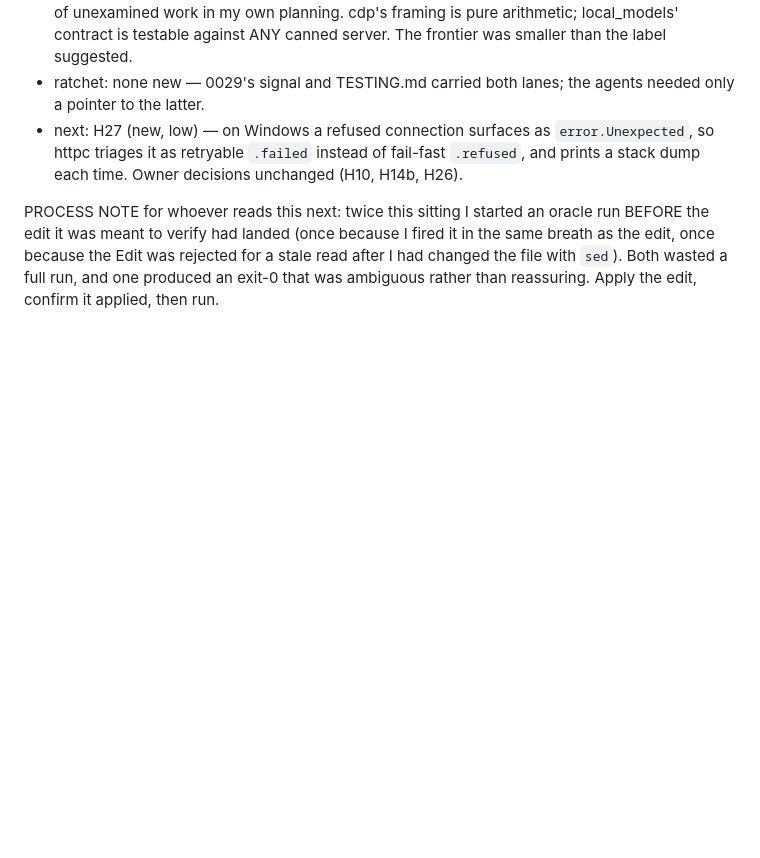
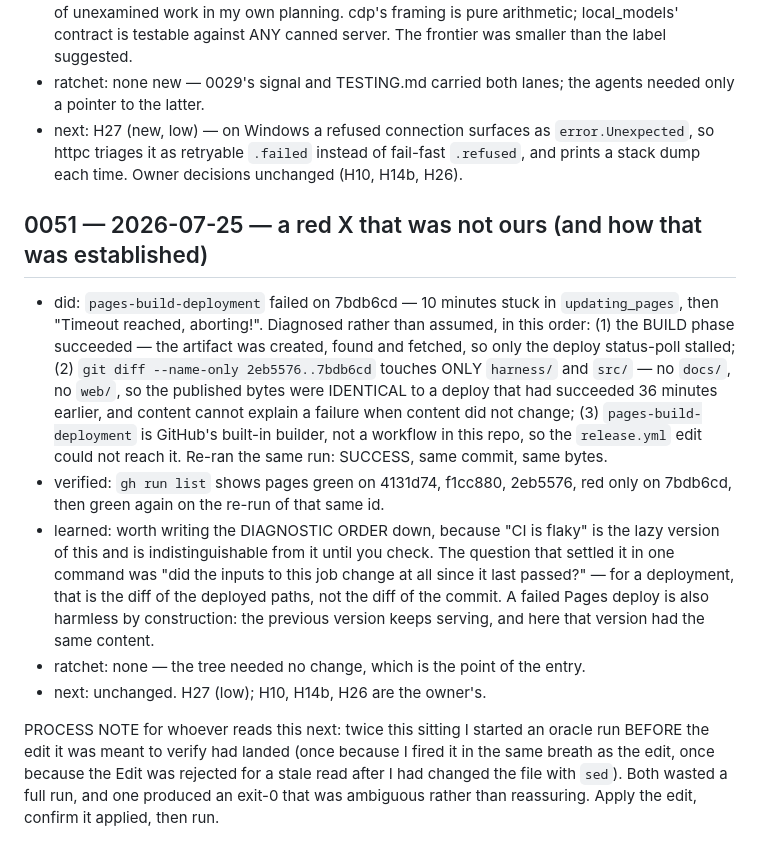
Before and after one commit to gary23w/nl-veil, a Markdown page: harness/LEDGER.md, the part around the change. Drawn GitHub-style; blank space fills up the shorter version.

Commit message:
harness: ledger 0051 — the pages red X was GitHub's, and how that was shown
pages-build-deployment stalled ten minutes in updating_pages on 7bdb6cd and aborted.
The build phase had succeeded, and the diff between that commit and the last green
pages deploy touches only harness/ and src/ -- no docs/, no web/ -- so the published
bytes were identical to a deploy that worked half an hour earlier. Re-ran the same
run: success, same commit, same bytes.

Recording the diagnostic order rather than the conclusion, because "CI is flaky" is
the lazy version of this and looks identical until you check. For a deployment the
settling question is whether the DEPLOYED PATHS changed since it last passed, not
whether the commit did.

```diff
--- a/harness/LEDGER.md
+++ b/harness/LEDGER.md
@@ -1135,6 +1135,26 @@ Sizing discipline: an item a session can't land verified gets split, not half-la
   triages it as retryable `.failed` instead of fail-fast `.refused`, and prints a stack dump each
   time. Owner decisions unchanged (H10, H14b, H26).
 
+## 0051 — 2026-07-25 — a red X that was not ours (and how that was established)
+- did: `pages-build-deployment` failed on 7bdb6cd — 10 minutes stuck in `updating_pages`, then
+  "Timeout reached, aborting!". Diagnosed rather than assumed, in this order: (1) the BUILD phase
+  succeeded — the artifact was created, found and fetched, so only the deploy status-poll stalled;
+  (2) `git diff --name-only 2eb5576..7bdb6cd` touches ONLY `harness/` and `src/` — no `docs/`, no
+  `web/`, so the published bytes were IDENTICAL to a deploy that had succeeded 36 minutes earlier,
+  and content cannot explain a failure when content did not change; (3) `pages-build-deployment` is
+  GitHub's built-in builder, not a workflow in this repo, so the `release.yml` edit could not reach
+  it. Re-ran the same run: SUCCESS, same commit, same bytes.
+- verified: `gh run list` shows pages green on 4131d74, f1cc880, 2eb5576, red only on 7bdb6cd, then
+  green again on the re-run of that same id.
+- learned: worth writing the DIAGNOSTIC ORDER down, because "CI is flaky" is the lazy version of
+  this and is indistinguishable from it until you check. The question that settled it in one command
+  was "did the inputs to this job change at all since it last passed?" — for a deployment, that is
+  the diff of the deployed paths, not the diff of the commit.
+  A failed Pages deploy is also harmless by construction: the previous version keeps serving, and
+  here that version had the same content.
+- ratchet: none — the tree needed no change, which is the point of the entry.
+- next: unchanged. H27 (low); H10, H14b, H26 are the owner's.
+
 PROCESS NOTE for whoever reads this next: twice this sitting I started an oracle run BEFORE the
 edit it was meant to verify had landed (once because I fired it in the same breath as the edit,
 once because the Edit was rejected for a stale read after I had changed the file with `sed`). Both
```
